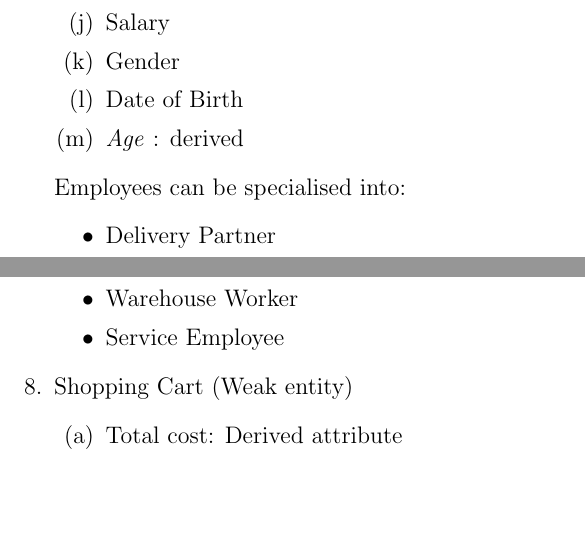
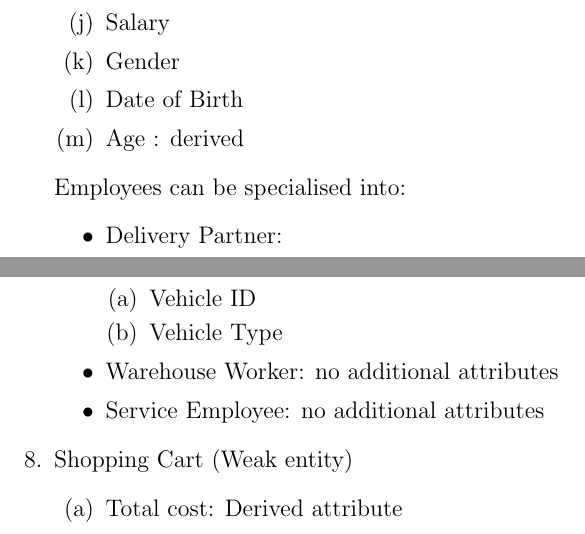
Before and after one commit to madhava20217/Online-Shopping-Portal, a LaTeX document (Documentation/ER Diagram and Relational Schema.tex): two parts of pages 8 and 9 of 9, joined at a grey line, cut so that both start at the same text, the shorter picture padded with empty space. Compiled offline with pdfLaTeX.

Commit message:
latex updates

```diff
--- a/Documentation/ER Diagram and Relational Schema.tex
+++ b/Documentation/ER Diagram and Relational Schema.tex
@@ -178,13 +179,17 @@
                 \item Salary
                 \item Gender
                 \item Date of Birth
-                \item \textit{Age} : derived
+                \item Age : derived
             \end{enumerate}
             Employees can be specialised into:
             \begin{itemize}
-                \item Delivery Partner
-                \item Warehouse Worker
-                \item Service Employee
+                \item Delivery Partner:
+                    \begin{enumerate}
+                        \item Vehicle ID
+                        \item Vehicle Type
+                    \end{enumerate}
+                \item Warehouse Worker: no additional attributes
+                \item Service Employee: no additional attributes
             \end{itemize}
         \item Shopping Cart (Weak entity)
             \begin{enumerate}
```
Also changed, not shown: Documentation/ER Diagram and Relational Schema.pdf, Documentation/ER Diagram and Relational Schema.tex (5 more changed lines), 15 other files.
